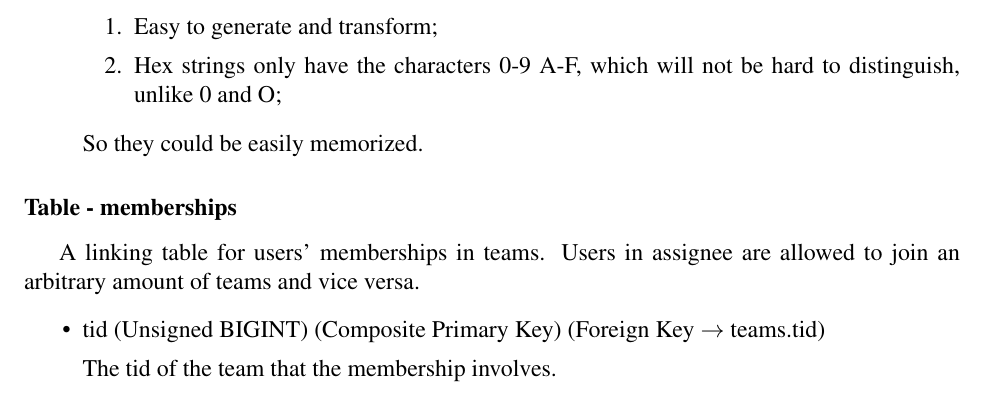
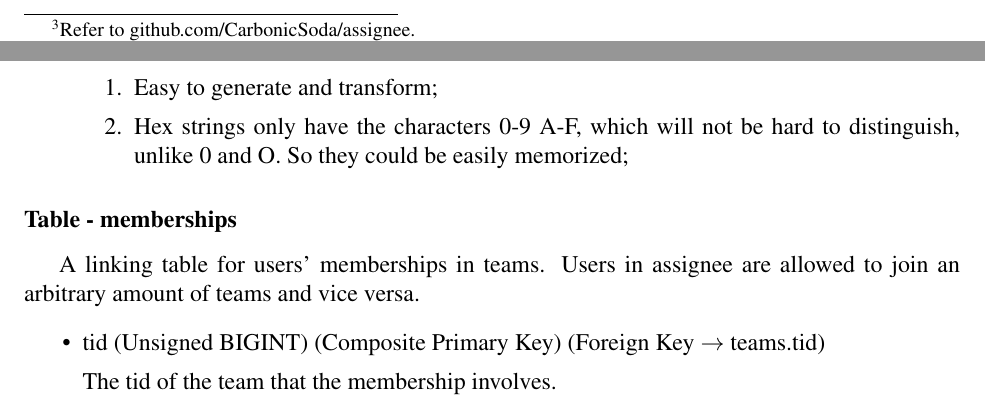
Before and after one commit to wavim/assignee, a LaTeX thesis (report/report.tex): part of page 17 of 23 before the commit and two parts of pages 7 and 17 of 23 after it, the two joined at a grey line, cut at the place of the change. Compiled offline with pdfLaTeX.

Commit message:
fix typos

```diff
--- a/report/report.tex
+++ b/report/report.tex
@@ -541,9 +543,9 @@ In assignee, invitations take the form of codes.
 	      A few good things about this is:
 	      \begin{enumerate}
 		      \item Easy to generate and transform;
-		      \item Hex strings only have the characters 0-9 A-F, which will not be hard to distinguish, unlike 0 and O;
+		      \item Hex strings only have the characters 0-9 A-F, which will not be hard to distinguish, unlike 0 and O.
+		            So they could be easily memorized;
 	      \end{enumerate}
-	      So they could be easily memorized.
 \end{itemize}
 
 \subsubsection{Table - memberships} \label{data-layer.design.team-system.memberships}
```
Also changed, not shown: report/report.tex (6 more changed lines).
